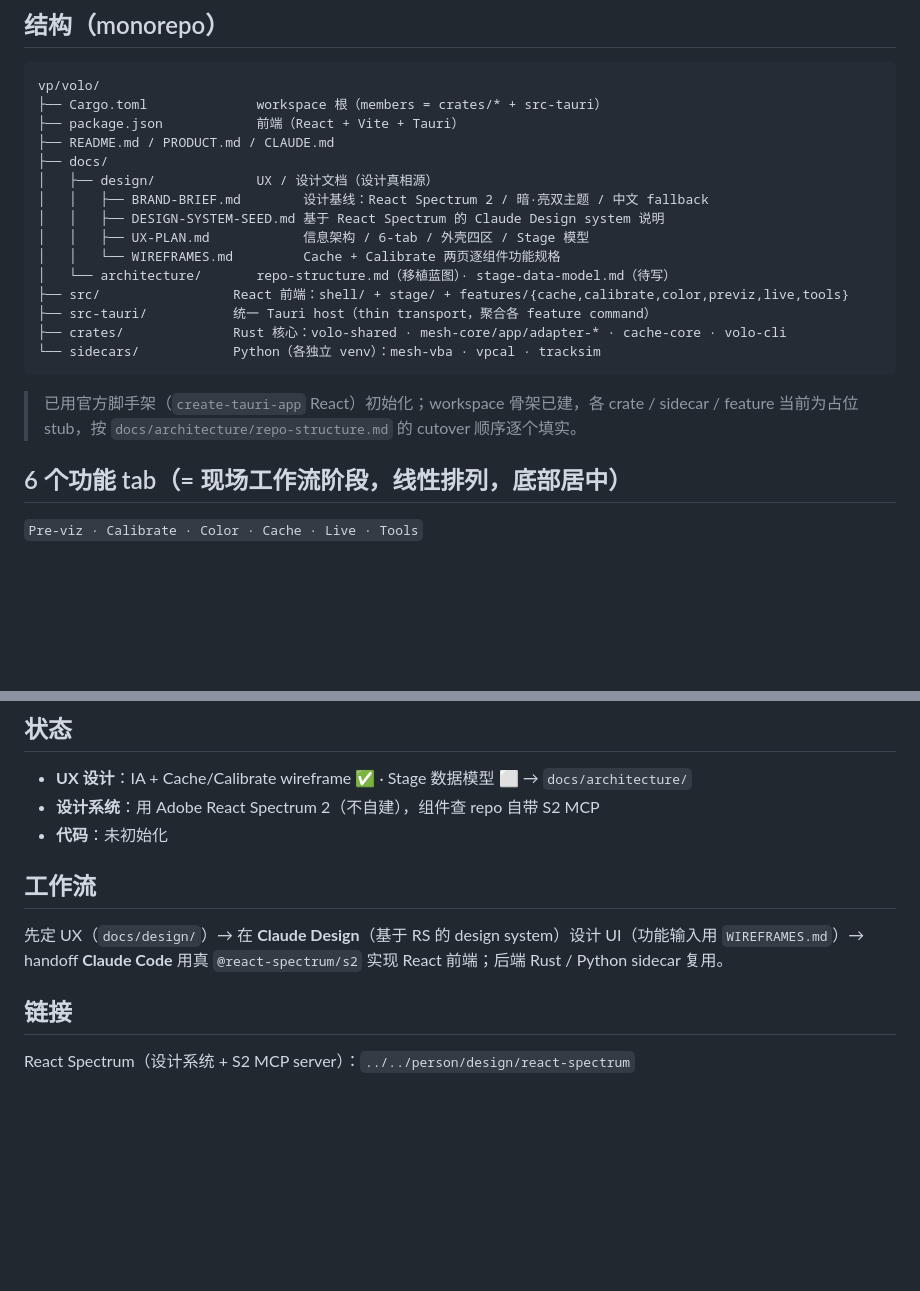
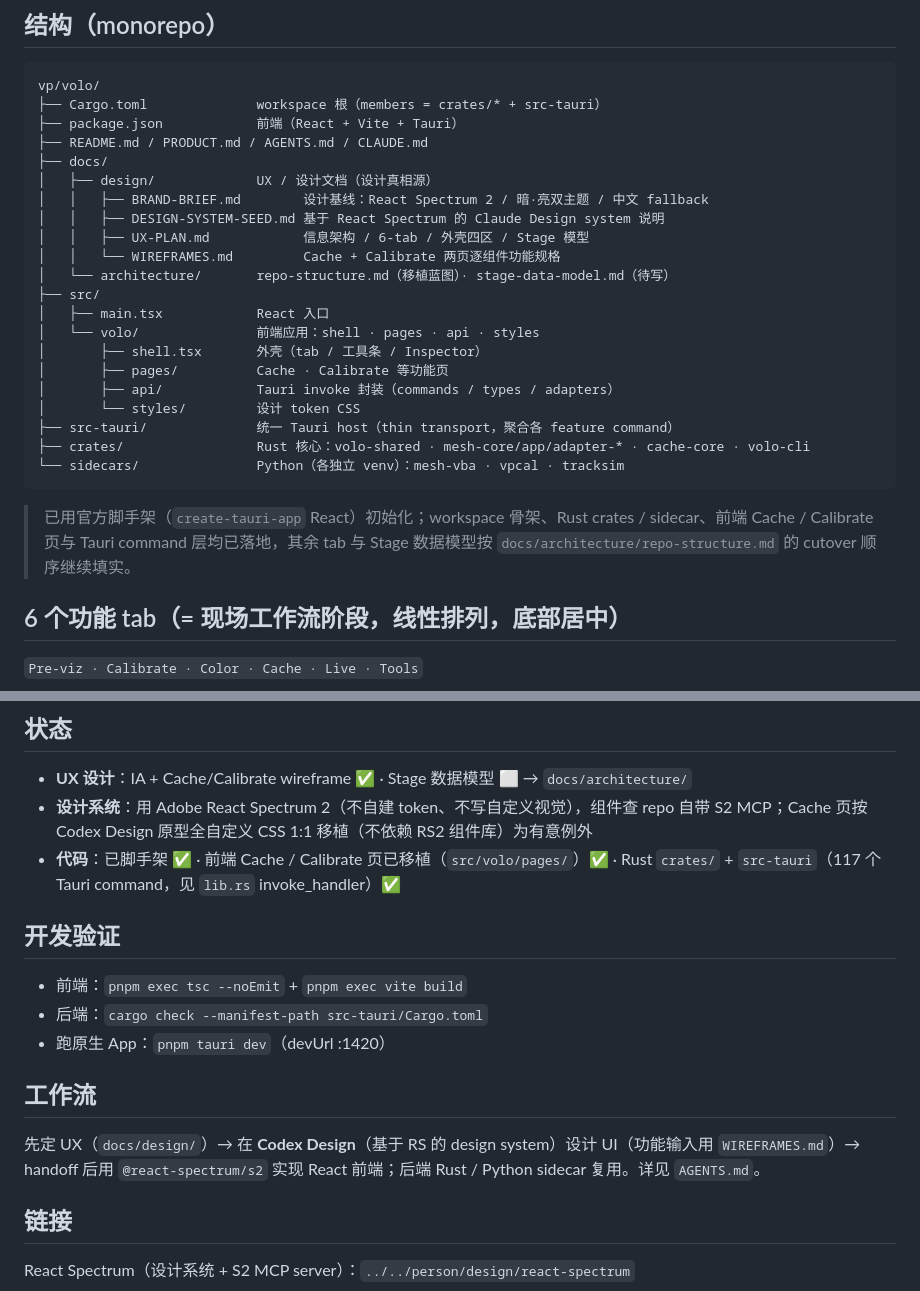
Before and after one commit to lanbipu/volo, a Markdown page: README.md, 2 parts joined by grey strips. Drawn GitHub-style; blank space fills up the shorter version.

Commit message:
docs: align README.md with current src/volo/ structure and code status
- Update monorepo directory tree from src/features/ to src/volo/ (pages, api, shell, styles)
- Refresh status section: Cache/Calibrate pages migrated, 117 Tauri commands landed
- Add development validation section with tsc and cargo check commands
- Align design system and workflow descriptions with AGENTS.md

Co-authored-by: lanbp <lanbipu@gmail.com>

````diff
--- a/README.md
+++ b/README.md
@@ -13,7 +13,7 @@
 vp/volo/
 ├── Cargo.toml              workspace 根（members = crates/* + src-tauri）
 ├── package.json            前端（React + Vite + Tauri）
-├── README.md / PRODUCT.md / CLAUDE.md
+├── README.md / PRODUCT.md / AGENTS.md / CLAUDE.md
 ├── docs/
 │   ├── design/             UX / 设计文档（设计真相源）
 │   │   ├── BRAND-BRIEF.md        设计基线：React Spectrum 2 / 暗·亮双主题 / 中文 fallback
@@ -21,13 +21,19 @@ vp/volo/
 │   │   ├── UX-PLAN.md            信息架构 / 6-tab / 外壳四区 / Stage 模型
 │   │   └── WIREFRAMES.md         Cache + Calibrate 两页逐组件功能规格
 │   └── architecture/       repo-structure.md（移植蓝图）· stage-data-model.md（待写）
-├── src/                 React 前端：shell/ + stage/ + features/{cache,calibrate,color,previz,live,tools}
-├── src-tauri/           统一 Tauri host（thin transport，聚合各 feature command）
-├── crates/              Rust 核心：volo-shared · mesh-core/app/adapter-* · cache-core · volo-cli
-└── sidecars/            Python（各独立 venv）：mesh-vba · vpcal · tracksim
+├── src/
+│   ├── main.tsx            React 入口
+│   └── volo/               前端应用：shell · pages · api · styles
+│       ├── shell.tsx       外壳（tab / 工具条 / Inspector）
+│       ├── pages/          Cache · Calibrate 等功能页
+│       ├── api/            Tauri invoke 封装（commands / types / adapters）
+│       └── styles/         设计 token CSS
+├── src-tauri/              统一 Tauri host（thin transport，聚合各 feature command）
+├── crates/                 Rust 核心：volo-shared · mesh-core/app/adapter-* · cache-core · volo-cli
+└── sidecars/               Python（各独立 venv）：mesh-vba · vpcal · tracksim
 ```
 
-> 已用官方脚手架（`create-tauri-app` React）初始化；workspace 骨架已建，各 crate / sidecar / feature 当前为占位 stub，按 `docs/architecture/repo-structure.md` 的 cutover 顺序逐个填实。
+> 已用官方脚手架（`create-tauri-app` React）初始化；workspace 骨架、Rust crates / sidecar、前端 Cache / Calibrate 页与 Tauri command 层均已落地，其余 tab 与 Stage 数据模型按 `docs/architecture/repo-structure.md` 的 cutover 顺序继续填实。
 
 ## 6 个功能 tab（= 现场工作流阶段，线性排列，底部居中）
 
@@ -44,12 +50,18 @@ vp/volo/
 ## 状态
 
 - **UX 设计**：IA + Cache/Calibrate wireframe ✅ · Stage 数据模型 ⬜ → `docs/architecture/`
-- **设计系统**：用 Adobe React Spectrum 2（不自建），组件查 repo 自带 S2 MCP
-- **代码**：未初始化
+- **设计系统**：用 Adobe React Spectrum 2（不自建 token、不写自定义视觉），组件查 repo 自带 S2 MCP；Cache 页按 Codex Design 原型全自定义 CSS 1:1 移植（不依赖 RS2 组件库）为有意例外
+- **代码**：已脚手架 ✅ · 前端 Cache / Calibrate 页已移植（`src/volo/pages/`）✅ · Rust `crates/` + `src-tauri`（117 个 Tauri command，见 `lib.rs` invoke_handler）✅
+
+## 开发验证
+
+- 前端：`pnpm exec tsc --noEmit` + `pnpm exec vite build`
+- 后端：`cargo check --manifest-path src-tauri/Cargo.toml`
+- 跑原生 App：`pnpm tauri dev`（devUrl :1420）
 
 ## 工作流
 
-先定 UX（`docs/design/`）→ 在 **Claude Design**（基于 RS 的 design system）设计 UI（功能输入用 `WIREFRAMES.md`）→ handoff **Claude Code** 用真 `@react-spectrum/s2` 实现 React 前端；后端 Rust / Python sidecar 复用。
+先定 UX（`docs/design/`）→ 在 **Codex Design**（基于 RS 的 design system）设计 UI（功能输入用 `WIREFRAMES.md`）→ handoff 后用 `@react-spectrum/s2` 实现 React 前端；后端 Rust / Python sidecar 复用。详见 `AGENTS.md`。
 
 ## 链接
 
````
